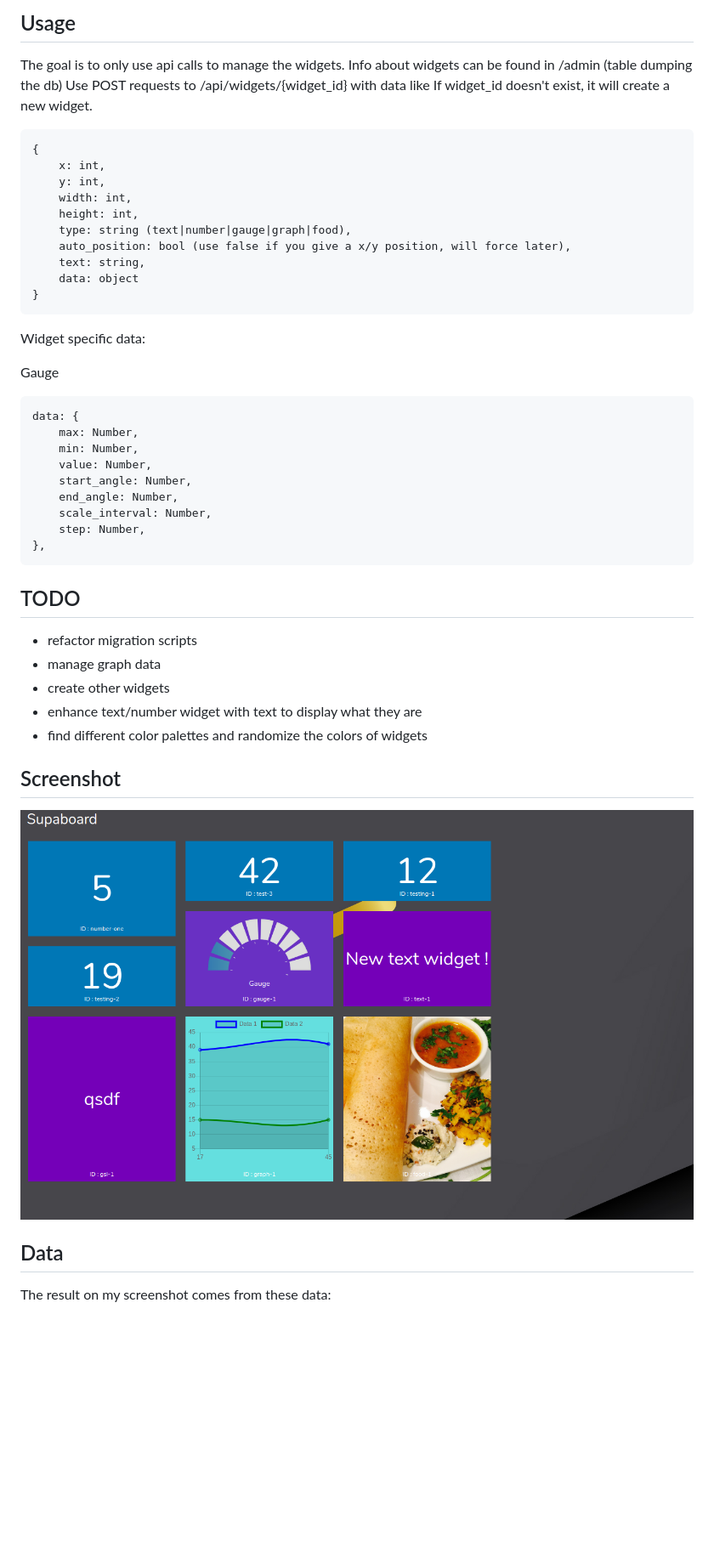
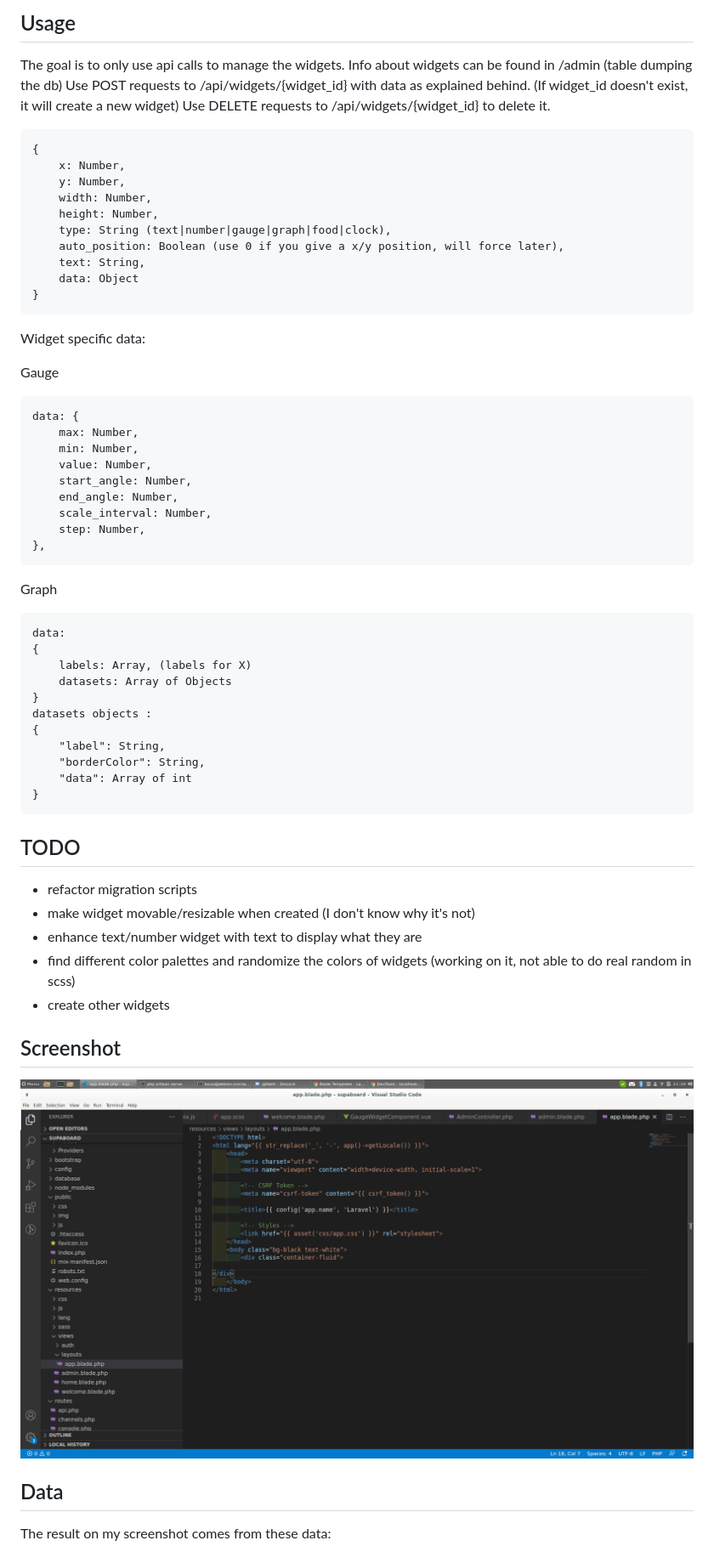
Before and after one commit to pierrelocus/supaboard, a Markdown page: README.md, the part around one of its changes. Shown at 85% size. Rendered like a GitHub page; pictures changed too: supaboard.png; blank space fills up the shorter version.

Commit message:
Update doc, added clock widget, delete api, fixes on update

````diff
--- a/README.md
+++ b/README.md
@@ -34,19 +34,20 @@ php artisan websockets:serve
 
 The goal is to only use api calls to manage the widgets.
 Info about widgets can be found in /admin (table dumping the db)
-Use POST requests to /api/widgets/{widget_id} with data like
-If widget_id doesn't exist, it will create a new widget.
+Use POST requests to /api/widgets/{widget_id} with data as explained behind.
+(If widget_id doesn't exist, it will create a new widget)
+Use DELETE requests to /api/widgets/{widget_id} to delete it.
 
 ```
 {
-    x: int,
-    y: int,
-    width: int,
-    height: int,
-    type: string (text|number|gauge|graph|food),
-    auto_position: bool (use false if you give a x/y position, will force later),
-    text: string,
-    data: object
+    x: Number,
+    y: Number,
+    width: Number,
+    height: Number,
+    type: String (text|number|gauge|graph|food|clock),
+    auto_position: Boolean (use 0 if you give a x/y position, will force later),
+    text: String,
+    data: Object
 }
 ```
 Widget specific data:
@@ -64,13 +65,28 @@ data: {
 },
 ```
 
+Graph
+```
+data:
+{
+    labels: Array, (labels for X)
+    datasets: Array of Objects
+}
+datasets objects :
+{
+    "label": String,
+    "borderColor": String,
+    "data": Array of int
+}
+```
+
 ## TODO
 
 + refactor migration scripts
-+ manage graph data
++ make widget movable/resizable when created (I don't know why it's not)
++ enhance text/number widget with text to display what they are
++ find different color palettes and randomize the colors of widgets (working on it, not able to do real random in scss)
 + create other widgets
-+ enhance text/number widget with text to display what they are
-+ find different color palettes and randomize the colors of widgets
 
 ## Screenshot
 
````
Also changed, not shown: other parts of README.md (+1 -1 lines), 11 other files.
